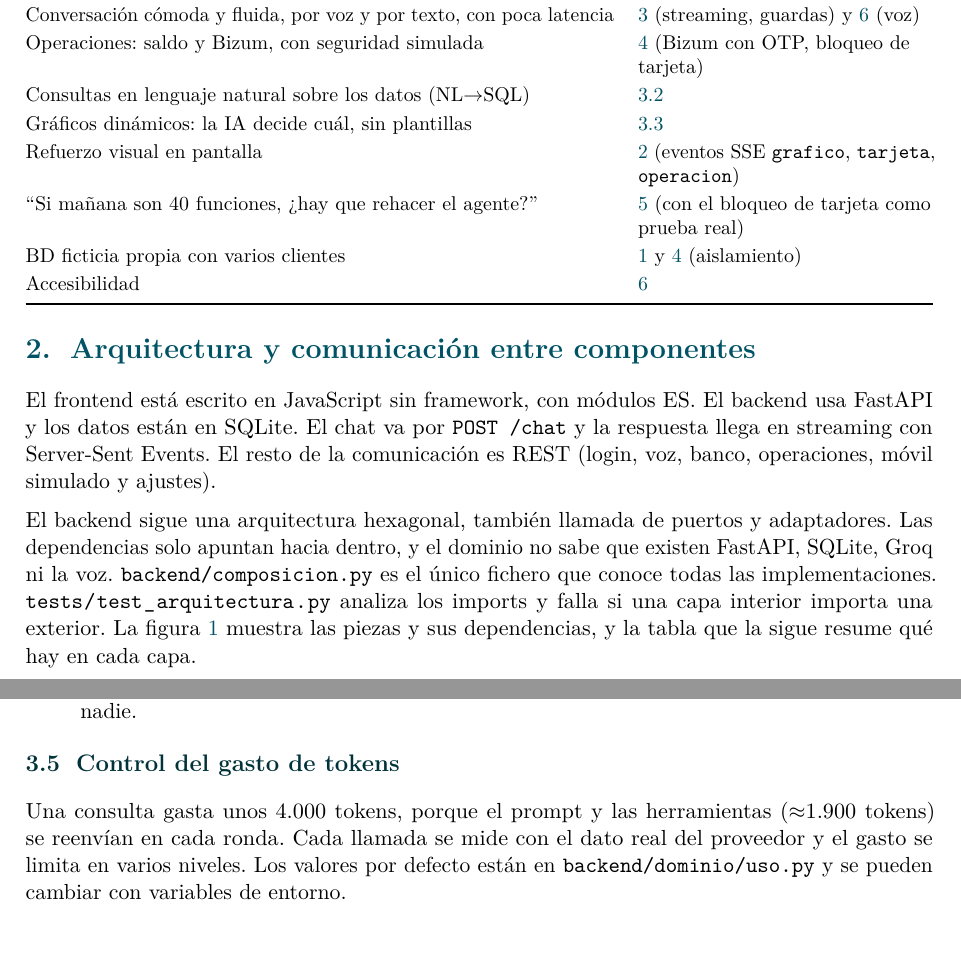
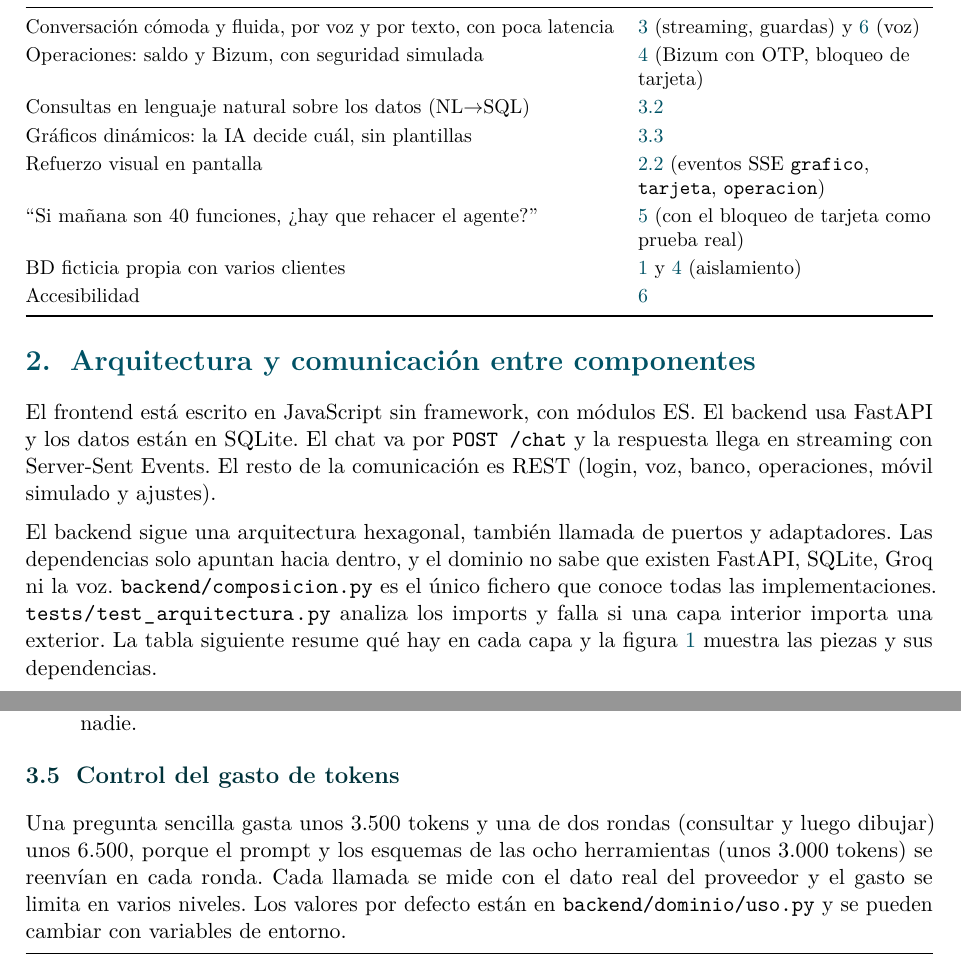
Before and after one commit to FlorinTodor/Unia, a LaTeX document (docs/memoria_latex/main.tex, which reads docs/memoria_latex/capitulos/01_reto.tex, docs/memoria_latex/capitulos/02_arquitectura.tex, docs/memoria_latex/capitulos/03_agente.tex): two parts of pages 4 and 10 of 18, joined at a grey line, cut so that both start at the same text. Compiled offline with pdfLaTeX.

Commit message:
docs: cifras de tokens medidas, periodos de los gráficos y matiz del SMS simulado en la memoria y en ARQUITECTURA

```diff
--- a/docs/memoria_latex/capitulos/01_reto.tex
+++ b/docs/memoria_latex/capitulos/01_reto.tex
@@ -64,7 +64,7 @@ Conversación cómoda y fluida, por voz y por texto, con poca latencia & \ref{se
 Operaciones: saldo y Bizum, con seguridad simulada & \ref{sec:seguridad} (Bizum con OTP, bloqueo de tarjeta) \\
 Consultas en lenguaje natural sobre los datos (NL→SQL) & \ref{sec:nlsql} \\
 Gráficos dinámicos: la IA decide cuál, sin plantillas & \ref{sec:graficos} \\
-Refuerzo visual en pantalla & \ref{sec:arquitectura} (eventos SSE \cod{grafico}, \cod{tarjeta}, \cod{operacion}) \\
+Refuerzo visual en pantalla & \ref{sec:comunicacion} (eventos SSE \cod{grafico}, \cod{tarjeta}, \cod{operacion}) \\
 ``Si mañana son 40 funciones, ¿hay que rehacer el agente?'' & \ref{sec:escalabilidad} (con el bloqueo de tarjeta como prueba real) \\
 BD ficticia propia con varios clientes & \ref{sec:reto} y \ref{sec:seguridad} (aislamiento) \\
 Accesibilidad & \ref{sec:voz} \\
--- a/docs/memoria_latex/capitulos/02_arquitectura.tex
+++ b/docs/memoria_latex/capitulos/02_arquitectura.tex
@@ -8,8 +8,8 @@ REST (login, voz, banco, operaciones, móvil simulado y ajustes).
 El backend sigue una arquitectura hexagonal, también llamada de puertos y adaptadores. Las dependencias solo apuntan
 hacia dentro, y el dominio no sabe que existen FastAPI, SQLite, Groq ni la voz. \ruta{backend/composicion.py} es el único
 fichero que conoce todas las implementaciones. \ruta{tests/test_arquitectura.py} analiza los imports y falla si una capa
-interior importa una exterior. La figura~\ref{fig:arquitectura} muestra las piezas y sus dependencias, y la tabla que
-la sigue resume qué hay en cada capa.
+interior importa una exterior. La tabla siguiente resume qué hay en cada capa y la figura~\ref{fig:arquitectura} muestra las piezas y sus
+dependencias.
 
 \begin{figure}[!htb]
   \centering
--- a/docs/memoria_latex/capitulos/03_agente.tex
+++ b/docs/memoria_latex/capitulos/03_agente.tex
@@ -141,7 +142,8 @@ El agente decide qué hacer según el fallo (las constantes están al principio
 
 \subsection{Control del gasto de tokens}\label{sec:tokens}
 
-Una consulta gasta unos 4.000 tokens, porque el prompt y las herramientas (≈1.900 tokens) se reenvían en cada ronda.
+Una pregunta sencilla gasta unos 3.500 tokens y una de dos rondas (consultar y luego dibujar) unos 6.500, porque el
+prompt y los esquemas de las ocho herramientas (unos 3.000 tokens) se reenvían en cada ronda.
 Cada llamada se mide con el dato real del proveedor y el gasto se limita en varios niveles. Los valores por defecto
 están en \ruta{backend/dominio/uso.py} y se pueden cambiar con variables de entorno.
 
```
Also changed, not shown: docs/ARQUITECTURA.md (+1 -1 lines), docs/AÑADIR_FUNCIONALIDAD.md (+1 -1 lines), docs/memoria_latex/capitulos/07_decisiones.tex (+1 -1 lines), docs/memoria_latex/capitulos/02_arquitectura.tex (3 more changed lines), docs/memoria_latex/capitulos/03_agente.tex (3 more changed lines).
